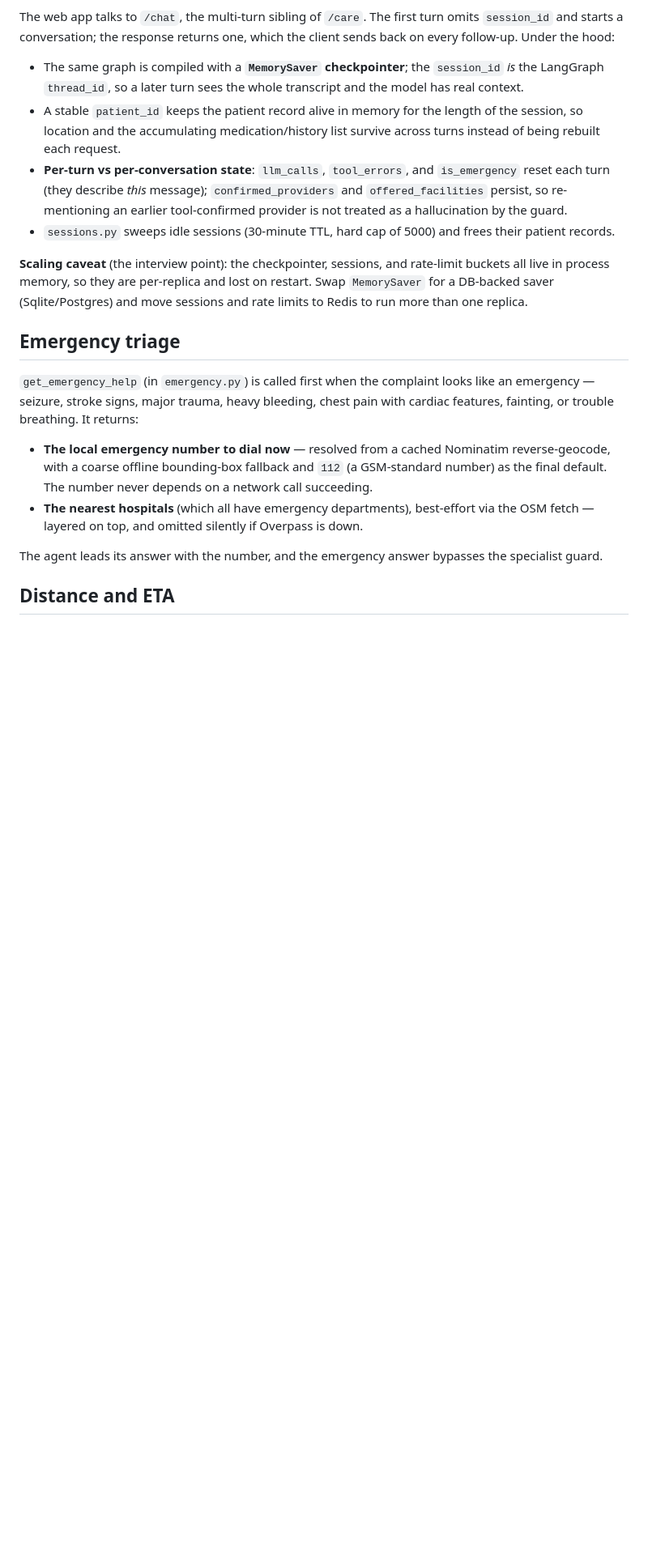
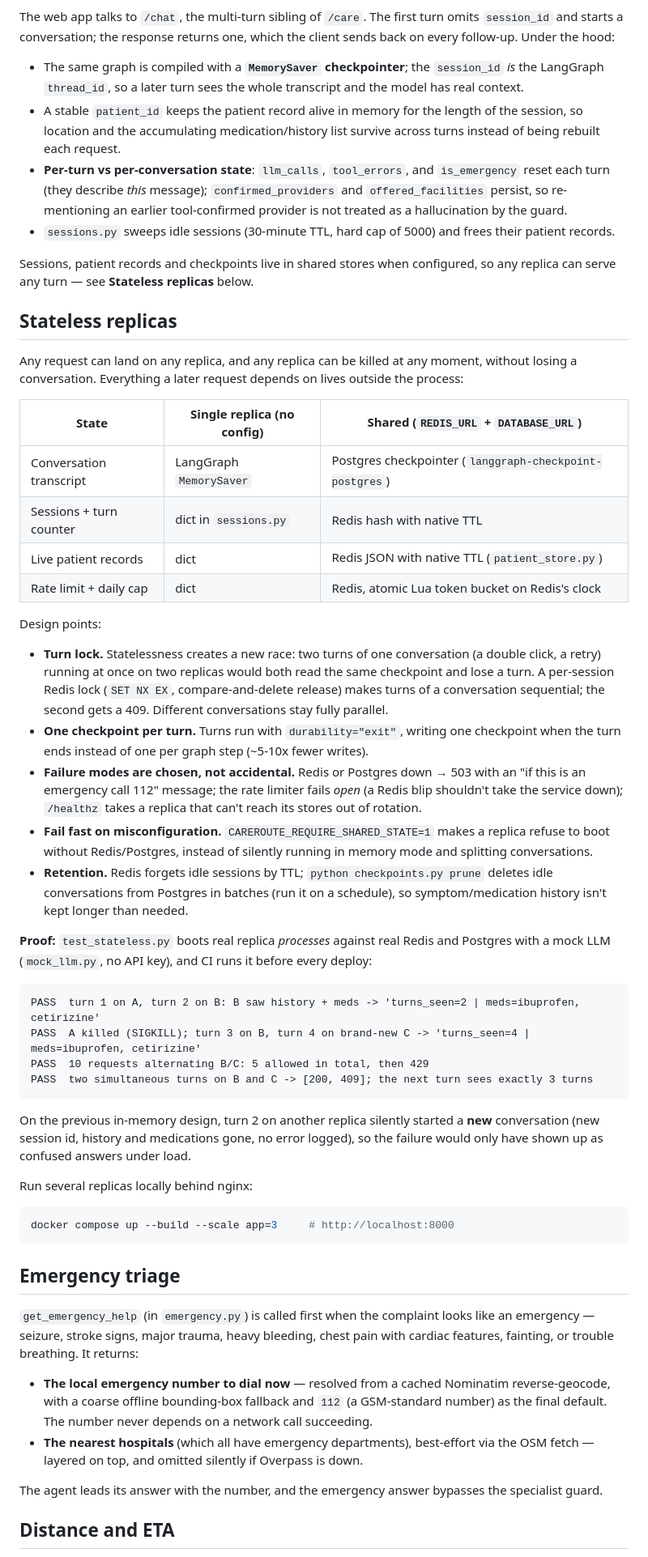
Before and after one commit to tryadityagupta/careroute, a Markdown page: README.md, the part around one of its changes. Shown at 81% size. Rendered like a GitHub page; blank space fills up the shorter version.

Commit message:
docs: document stateless replica design and how to verify it

````diff
--- a/README.md
+++ b/README.md
@@ -151,10 +151,64 @@ client sends back on every follow-up. Under the hood:
 - `sessions.py` sweeps idle sessions (30-minute TTL, hard cap of 5000) and frees
   their patient records.
 
-**Scaling caveat** (the interview point): the checkpointer, sessions, and rate-limit
-buckets all live in process memory, so they are per-replica and lost on restart.
-Swap `MemorySaver` for a DB-backed saver (Sqlite/Postgres) and move sessions and
-rate limits to Redis to run more than one replica.
+Sessions, patient records and checkpoints live in shared stores when
+configured, so any replica can serve any turn — see **Stateless replicas** below.
+
+## Stateless replicas
+
+Any request can land on any replica, and any replica can be killed at any
+moment, without losing a conversation. Everything a later request depends on
+lives outside the process:
+
+| State | Single replica (no config) | Shared (`REDIS_URL` + `DATABASE_URL`) |
+|---|---|---|
+| Conversation transcript | LangGraph `MemorySaver` | Postgres checkpointer (`langgraph-checkpoint-postgres`) |
+| Sessions + turn counter | dict in `sessions.py` | Redis hash with native TTL |
+| Live patient records | dict | Redis JSON with native TTL (`patient_store.py`) |
+| Rate limit + daily cap | dict | Redis, atomic Lua token bucket on Redis's clock |
+
+Design points:
+
+- **Turn lock.** Statelessness creates a new race: two turns of one
+  conversation (a double click, a retry) running at once on two replicas would
+  both read the same checkpoint and lose a turn. A per-session Redis lock
+  (`SET NX EX`, compare-and-delete release) makes turns of a conversation
+  sequential; the second gets a 409. Different conversations stay fully
+  parallel.
+- **One checkpoint per turn.** Turns run with `durability="exit"`, writing one
+  checkpoint when the turn ends instead of one per graph step (~5-10x fewer
+  writes).
+- **Failure modes are chosen, not accidental.** Redis or Postgres down → 503
+  with an "if this is an emergency call 112" message; the rate limiter fails
+  *open* (a Redis blip shouldn't take the service down); `/healthz` takes a
+  replica that can't reach its stores out of rotation.
+- **Fail fast on misconfiguration.** `CAREROUTE_REQUIRE_SHARED_STATE=1` makes a
+  replica refuse to boot without Redis/Postgres, instead of silently running
+  in memory mode and splitting conversations.
+- **Retention.** Redis forgets idle sessions by TTL; `python checkpoints.py
+  prune` deletes idle conversations from Postgres in batches (run it on a
+  schedule), so symptom/medication history isn't kept longer than needed.
+
+**Proof:** `test_stateless.py` boots real replica *processes* against real
+Redis and Postgres with a mock LLM (`mock_llm.py`, no API key), and CI runs it
+before every deploy:
+
+```
+PASS  turn 1 on A, turn 2 on B: B saw history + meds -> 'turns_seen=2 | meds=ibuprofen, cetirizine'
+PASS  A killed (SIGKILL); turn 3 on B, turn 4 on brand-new C -> 'turns_seen=4 | meds=ibuprofen, cetirizine'
+PASS  10 requests alternating B/C: 5 allowed in total, then 429
+PASS  two simultaneous turns on B and C -> [200, 409]; the next turn sees exactly 3 turns
+```
+
+On the previous in-memory design, turn 2 on another replica silently started
+a **new** conversation (new session id, history and medications gone, no error
+logged), so the failure would only have shown up as confused answers under load.
+
+Run several replicas locally behind nginx:
+
+```bash
+docker compose up --build --scale app=3     # http://localhost:8000
+```
 
 ## Emergency triage
 
````
Also changed, not shown: other parts of README.md (+8 -2 lines).
